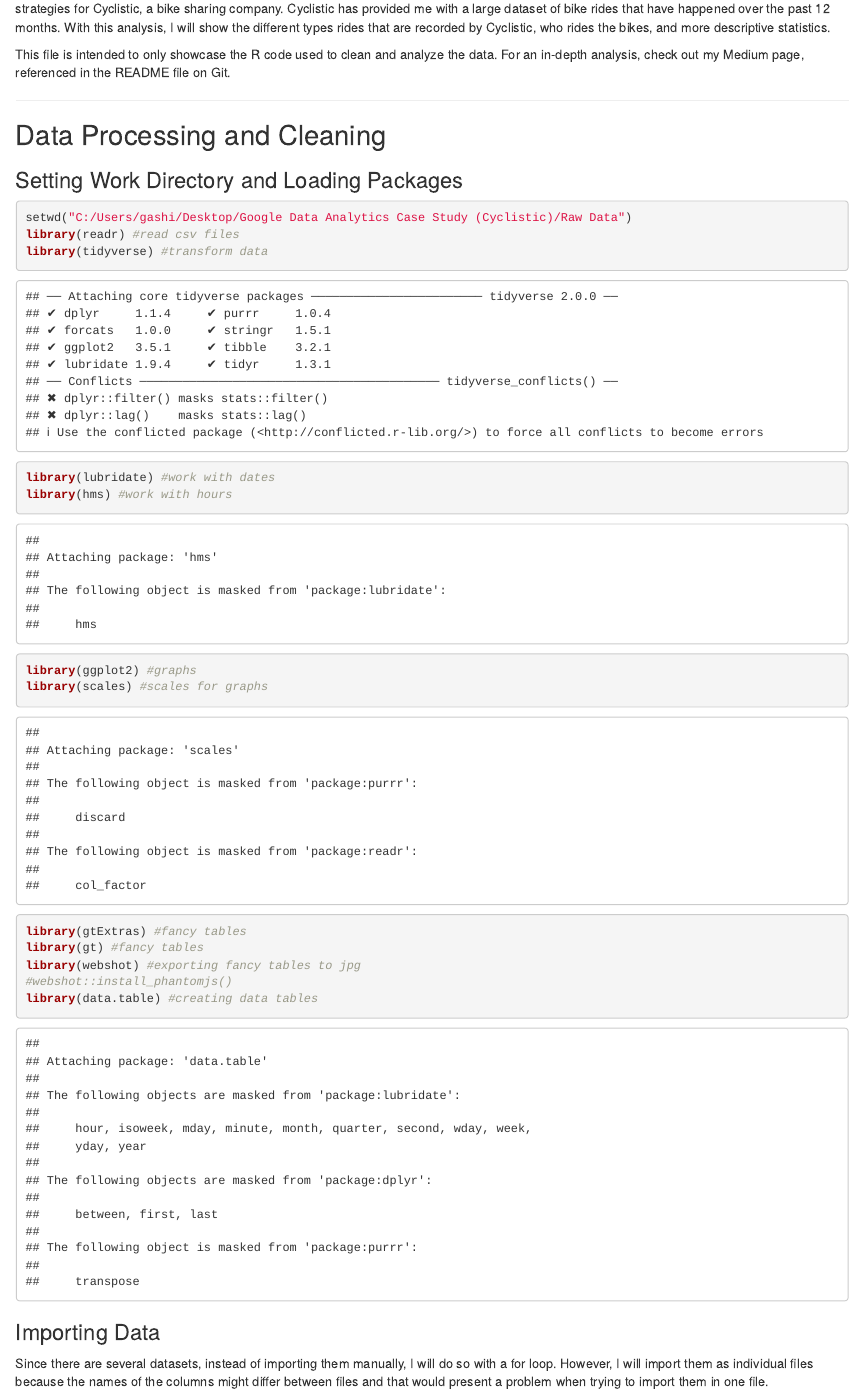
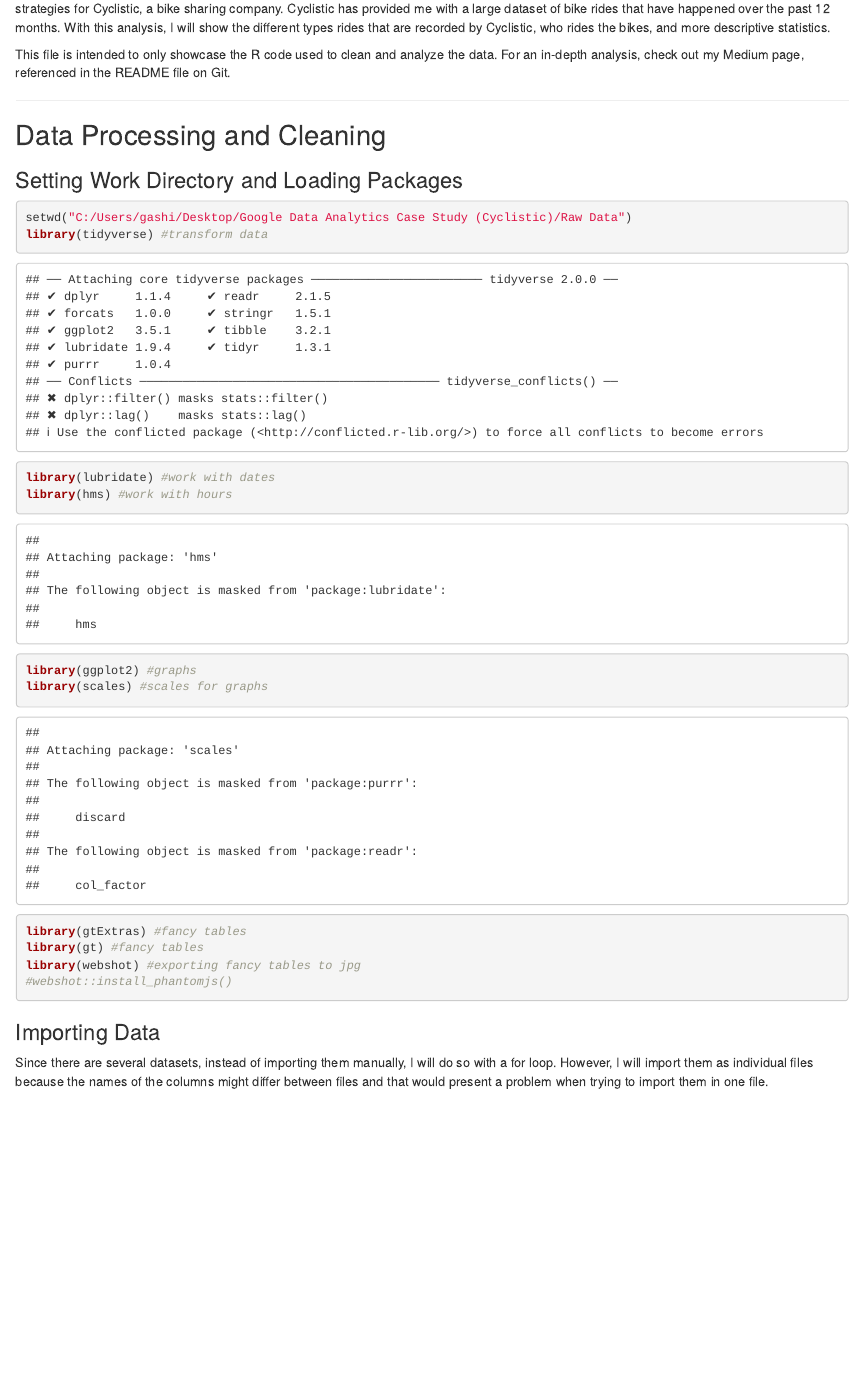
Before and after one commit to gentiang/cyclistic-data-project, an R Markdown document (Cyclistic Analysis.Rmd): the page in a window 1100 px wide, from 210 px down. Rendered offline with R 4.5, knitr and Pandoc, with nearby package versions; some code elsewhere in the file could not run offline.

Commit message:
Add files via upload
fixed a line of code at the packages

````diff
--- a/Cyclistic Analysis.Rmd
+++ b/Cyclistic Analysis.Rmd
@@ -25,7 +25,6 @@ This file is intended to only showcase the R code used to clean and analyze the
 
 ```{r}
 setwd("C:/Users/gashi/Desktop/Google Data Analytics Case Study (Cyclistic)/Raw Data")
-library(readr) #read csv files
 library(tidyverse) #transform data
 library(lubridate) #work with dates
 library(hms) #work with hours
@@ -35,7 +34,6 @@ library(gtExtras) #fancy tables
 library(gt) #fancy tables
 library(webshot) #exporting fancy tables to jpg
 #webshot::install_phantomjs()
-library(data.table) #creating data tables
 ```
 
 ### Importing Data
````
Also changed, not shown: Cyclistic Analysis.Rmd (1 more changed lines).
